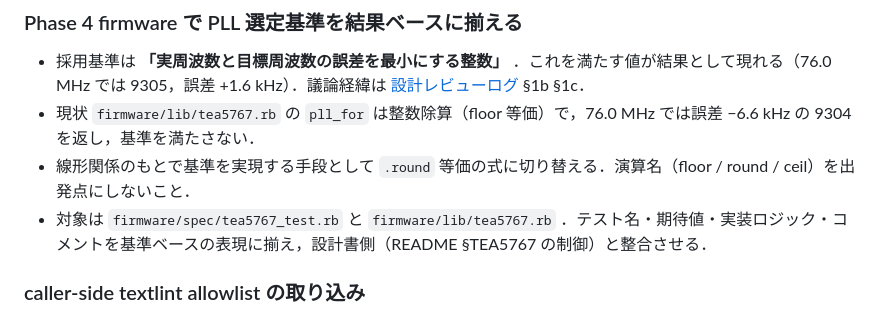
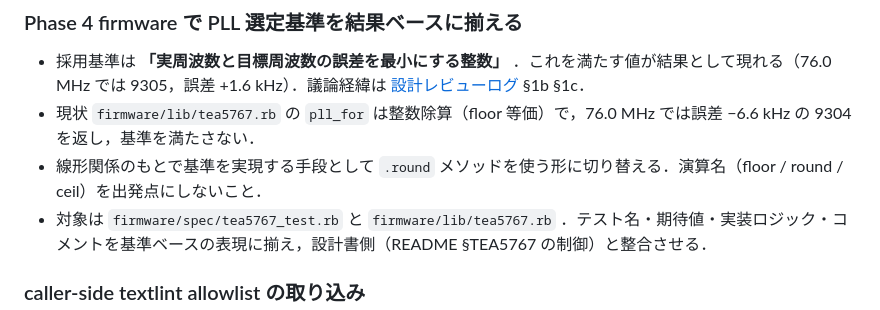
Before and after one commit to tomio2480/picoruby-tea5767, a Markdown page: docs/notes/2026-04-29-phase0-closeout.md, the part around the change. Drawn GitHub-style.

Commit message:
docs(notes): Phase 4 申し送りの実装手段を .round メソッドへ明確化
「.round 等価の式」と書くと整数演算によるラウンド再現の代替手段を許容するように読めるため，
公式方針 (review-log §1c) に揃えて .round メソッド直接使用を明示する．

Co-Authored-By: Claude Opus 4.7 (1M context) <noreply@anthropic.com>

```diff
--- a/docs/notes/2026-04-29-phase0-closeout.md
+++ b/docs/notes/2026-04-29-phase0-closeout.md
@@ -103,7 +103,7 @@ PLL 分周比の選定で 9304（floor）と 9305（round）の間を一度往
 
 - 採用基準は **「実周波数と目標周波数の誤差を最小にする整数」** ．これを満たす値が結果として現れる（76.0 MHz では 9305，誤差 +1.6 kHz）．議論経緯は [設計レビューログ](./2026-04-23-review-log.md) §1b §1c．
 - 現状 `firmware/lib/tea5767.rb` の `pll_for` は整数除算（floor 等価）で，76.0 MHz では誤差 −6.6 kHz の 9304 を返し，基準を満たさない．
-- 線形関係のもとで基準を実現する手段として `.round` 等価の式に切り替える．演算名（floor / round / ceil）を出発点にしないこと．
+- 線形関係のもとで基準を実現する手段として `.round` メソッドを使う形に切り替える．演算名（floor / round / ceil）を出発点にしないこと．
 - 対象は `firmware/spec/tea5767_test.rb` と `firmware/lib/tea5767.rb` ．テスト名・期待値・実装ロジック・コメントを基準ベースの表現に揃え，設計書側（README §TEA5767 の制御）と整合させる．
 
 ### caller-side textlint allowlist の取り込み
```
